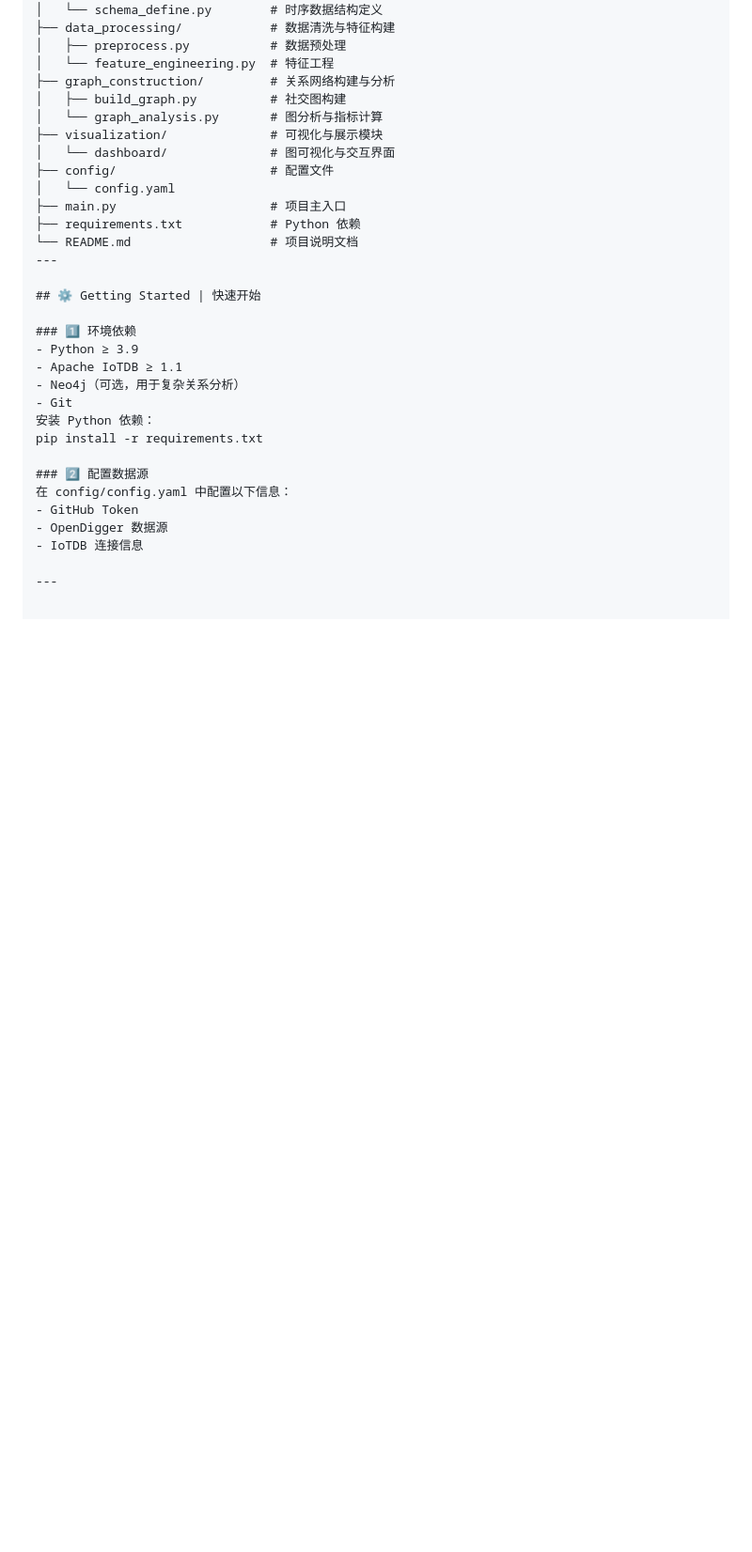
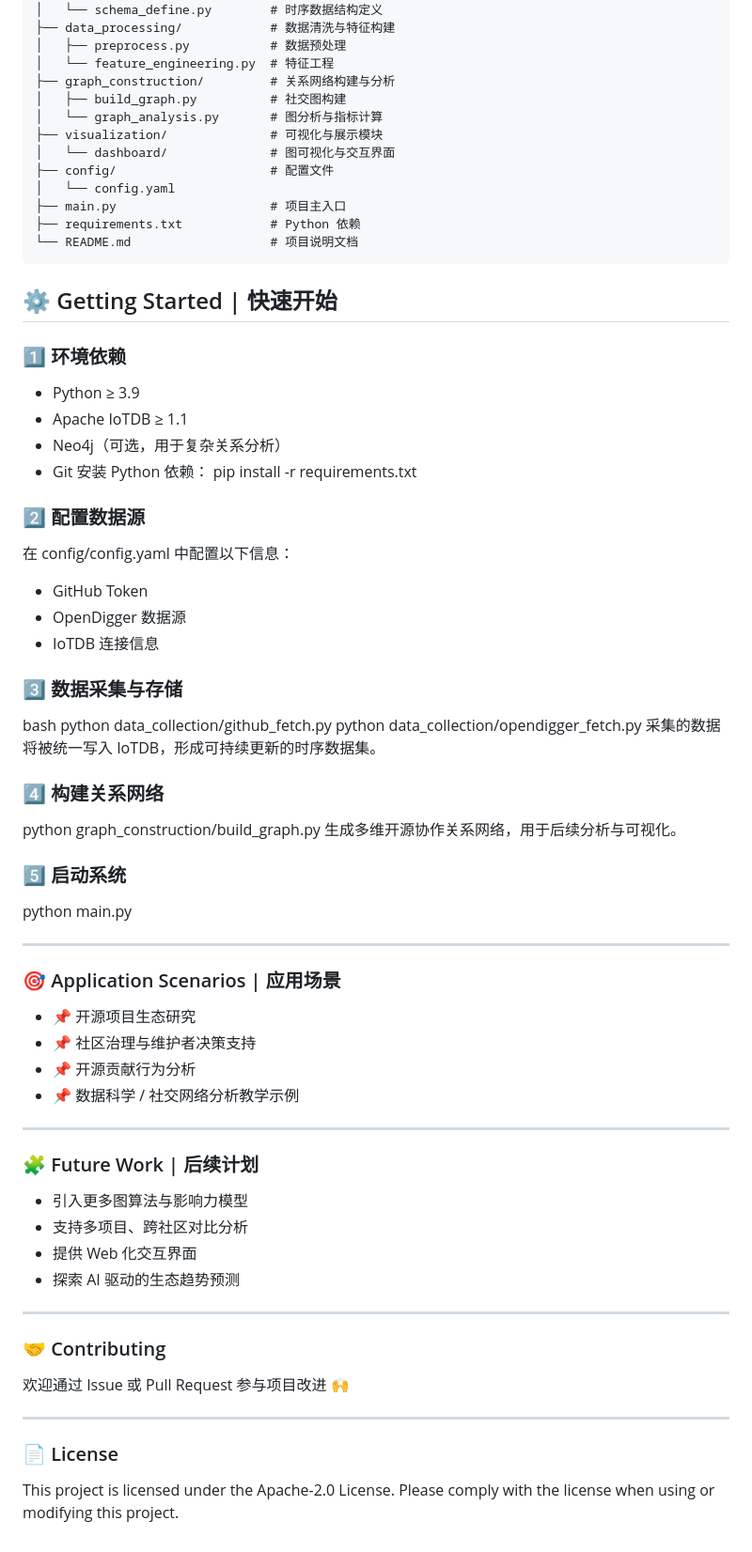
Before and after one commit to water0417/Rainbow-OpenRank, a Markdown page: README.md, the part around the change. Shown at 94% size. Drawn GitHub-style; blank space fills up the shorter version.

````diff
--- a/README.md
+++ b/README.md
@@ -112,7 +112,7 @@ OpenSource-SocialGraph
 ├── main.py                     # 项目主入口
 ├── requirements.txt            # Python 依赖
 └── README.md                   # 项目说明文档
----
+```
 
 ## ⚙️ Getting Started | 快速开始
 
@@ -130,4 +130,38 @@ pip install -r requirements.txt
 - OpenDigger 数据源
 - IoTDB 连接信息
 
+### 3️⃣ 数据采集与存储
+bash
+python data_collection/github_fetch.py
+python data_collection/opendigger_fetch.py
+采集的数据将被统一写入 IoTDB，形成可持续更新的时序数据集。
+
+### 4️⃣ 构建关系网络
+python graph_construction/build_graph.py
+生成多维开源协作关系网络，用于后续分析与可视化。
+
+### 5️⃣ 启动系统
+python main.py
+
 ---
+### 🎯 Application Scenarios | 应用场景
+- 📌 开源项目生态研究
+- 📌 社区治理与维护者决策支持
+- 📌 开源贡献行为分析
+- 📌 数据科学 / 社交网络分析教学示例
+
+---
+### 🧩 Future Work | 后续计划
+- 引入更多图算法与影响力模型
+- 支持多项目、跨社区对比分析
+- 提供 Web 化交互界面
+- 探索 AI 驱动的生态趋势预测
+
+---
+### 🤝 Contributing
+欢迎通过 Issue 或 Pull Request 参与项目改进 🙌
+
+---
+### 📄 License
+This project is licensed under the Apache-2.0 License.
+Please comply with the license when using or modifying this project.
````
